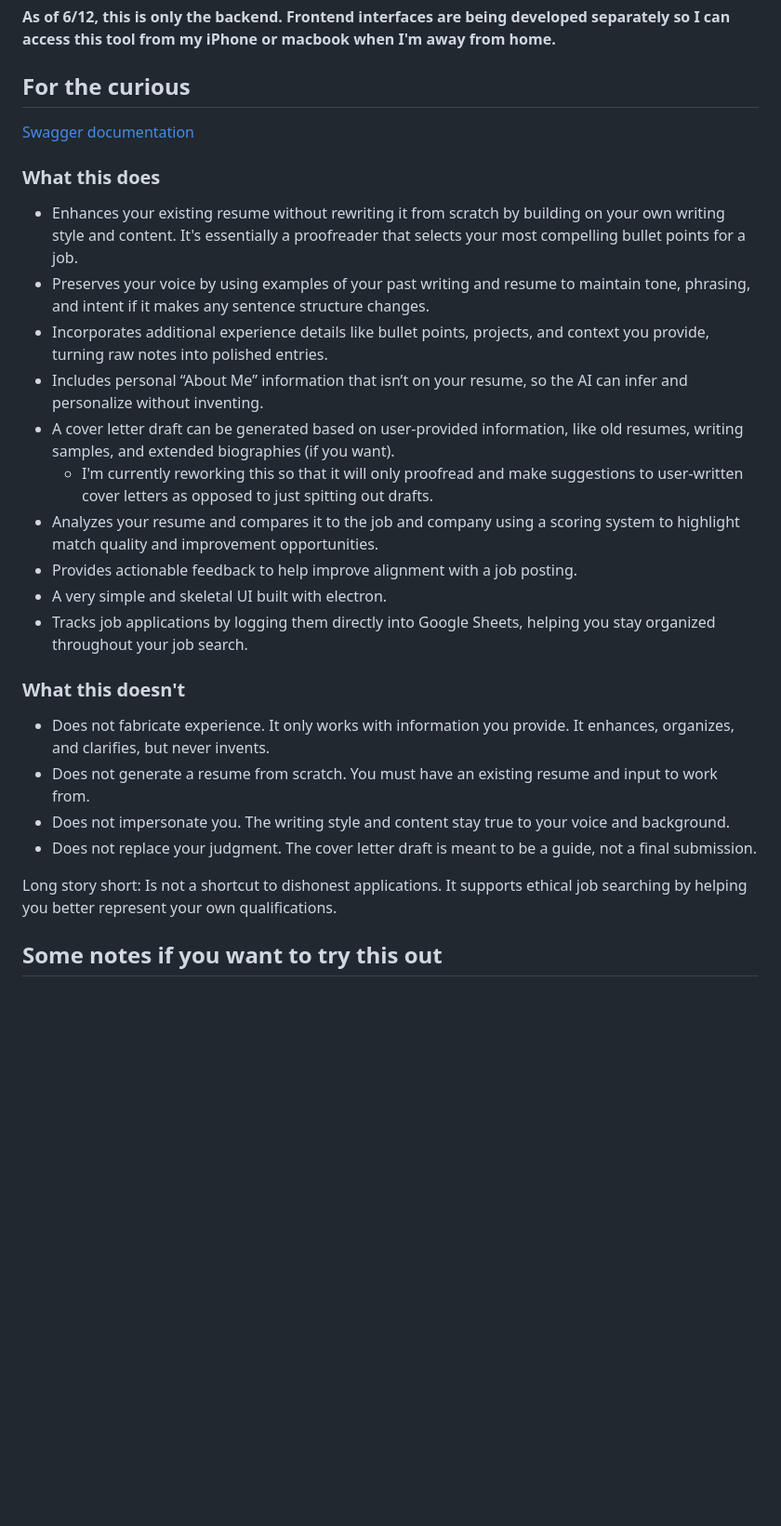
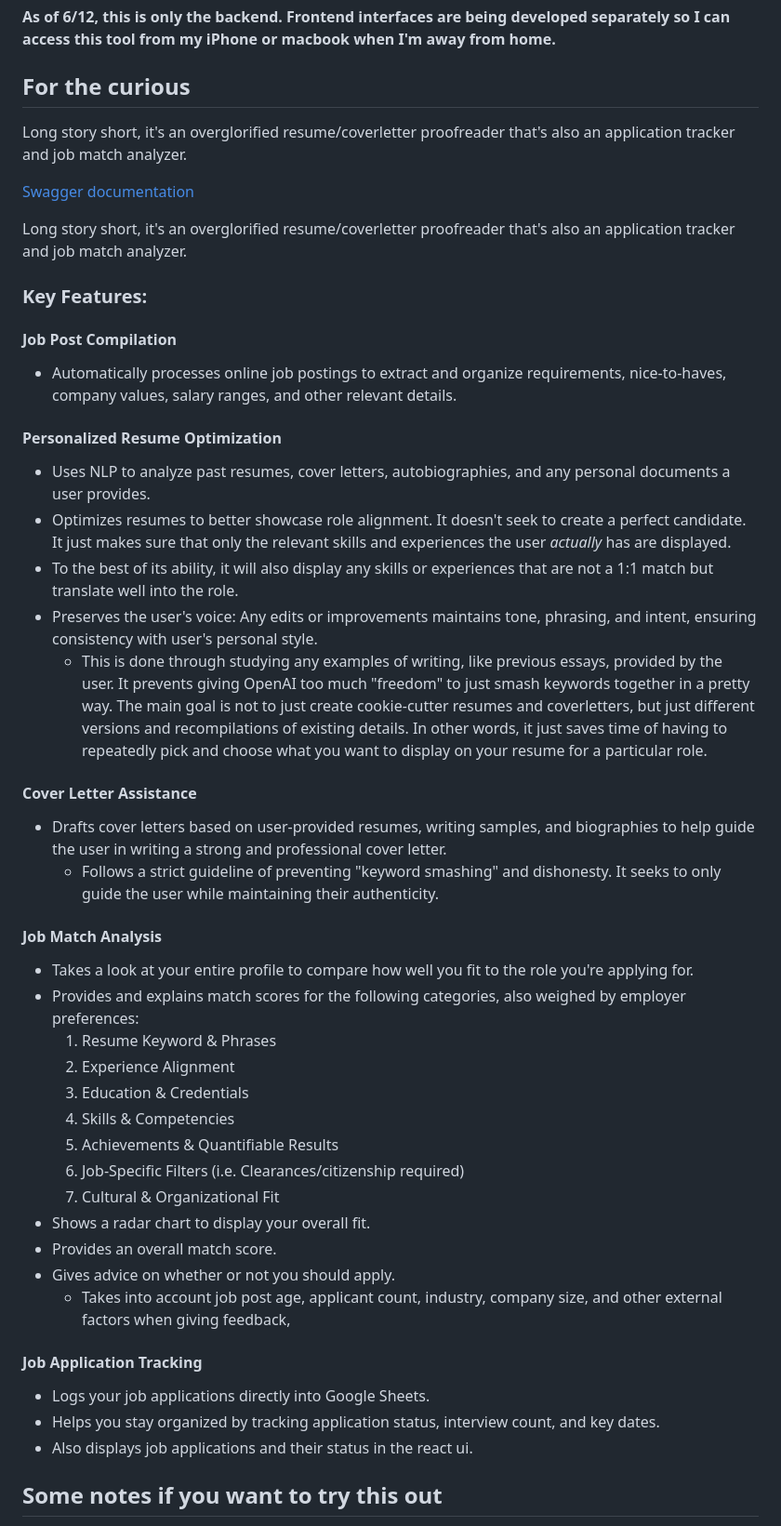
Before and after one commit to Apacher122/job_hunter, a Markdown page: README.md, the part around one of its changes. Shown at 93% size. Drawn GitHub-style; blank space fills up the shorter version.

```diff
--- a/README.md
+++ b/README.md
@@ -6,29 +6,51 @@ This is a personal tool I'm developing for myself to help me get through unemplo
 
 ## For the curious
 
+Long story short, it's an overglorified resume/coverletter proofreader that's also an application tracker and job match analyzer.
+
 [Swagger documentation](https://app.swaggerhub.com/apis-docs/apachemain/Job-Hunter/1.0.0)
 
-### What this does
+Long story short, it's an overglorified resume/coverletter proofreader that's also an application tracker and job match analyzer.
 
-- Enhances your existing resume without rewriting it from scratch by building on your own writing style and content. It's essentially a proofreader that selects your most compelling bullet points for a job.
-- Preserves your voice by using examples of your past writing and resume to maintain tone, phrasing, and intent if it makes any sentence structure changes.
-- Incorporates additional experience details like bullet points, projects, and context you provide, turning raw notes into polished entries.
-- Includes personal “About Me” information that isn’t on your resume, so the AI can infer and personalize without inventing.
-- A cover letter draft can be generated based on user-provided information, like old resumes, writing samples, and extended biographies (if you want).
-    - I'm currently reworking this so that it will only proofread and make suggestions to user-written cover letters as opposed to just spitting out drafts.
-- Analyzes your resume and compares it to the job and company using a scoring system to highlight match quality and improvement opportunities.
-- Provides actionable feedback to help improve alignment with a job posting.
-- A very simple and skeletal UI built with electron.
-- Tracks job applications by logging them directly into Google Sheets, helping you stay organized throughout your job search.
+### Key Features:
+#### Job Post Compilation
 
-### What this doesn't
+- Automatically processes online job postings to extract and organize requirements, nice-to-haves, company values, salary ranges, and other relevant details.
 
-- Does not fabricate experience. It only works with information you provide. It enhances, organizes, and clarifies, but never invents.
-- Does not generate a resume from scratch. You must have an existing resume and input to work from.
-- Does not impersonate you. The writing style and content stay true to your voice and background.
-- Does not replace your judgment. The cover letter draft is meant to be a guide, not a final submission.
+#### Personalized Resume Optimization
 
-Long story short: Is not a shortcut to dishonest applications. It supports ethical job searching by helping you better represent your own qualifications.
+- Uses NLP to analyze past resumes, cover letters, autobiographies, and any personal documents a user provides.
+- Optimizes resumes to better showcase role alignment. It doesn't seek to create a perfect candidate. It just makes sure that only the relevant skills and experiences the user *actually* has are displayed.
+- To the best of its ability, it will also display any skills or experiences that are not a 1:1 match but translate well into the role.
+- Preserves the user's voice: Any edits or improvements maintains tone, phrasing, and intent, ensuring consistency with user's personal style.
+  - This is done through studying any examples of writing, like previous essays, provided by the user. It prevents giving OpenAI too much "freedom" to just smash keywords together in a pretty way. The main goal is not to just         create cookie-cutter resumes and coverletters, but just different versions and recompilations of existing details. In other words, it just saves time of having to repeatedly pick and choose what you             want to display on your resume for a particular role.
+
+#### Cover Letter Assistance
+
+- Drafts cover letters based on user-provided resumes, writing samples, and biographies to help guide the user in writing a strong and professional cover letter.
+    - Follows a strict guideline of preventing "keyword smashing" and dishonesty. It seeks to only guide the user while maintaining their authenticity.
+
+#### Job Match Analysis
+
+- Takes a look at your entire profile to compare how well you fit to the role you're applying for.
+- Provides and explains match scores for the following categories, also weighed by employer preferences:
+    1. Resume Keyword & Phrases
+    2. Experience Alignment
+    3. Education & Credentials
+    4. Skills & Competencies
+    5. Achievements & Quantifiable Results
+    6. Job-Specific Filters (i.e. Clearances/citizenship required)
+    7. Cultural & Organizational Fit
+- Shows a radar chart to display your overall fit.
+- Provides an overall match score.
+- Gives advice on whether or not you should apply.
+  - Takes into account job post age, applicant count, industry, company size, and other external factors when giving feedback,
+
+#### Job Application Tracking
+
+- Logs your job applications directly into Google Sheets.
+- Helps you stay organized by tracking application status, interview count, and key dates.
+- Also displays job applications and their status in the react ui.
 
 ## Some notes if you want to try this out
 
```
Also changed, not shown: other parts of README.md (+9 -6 lines).
